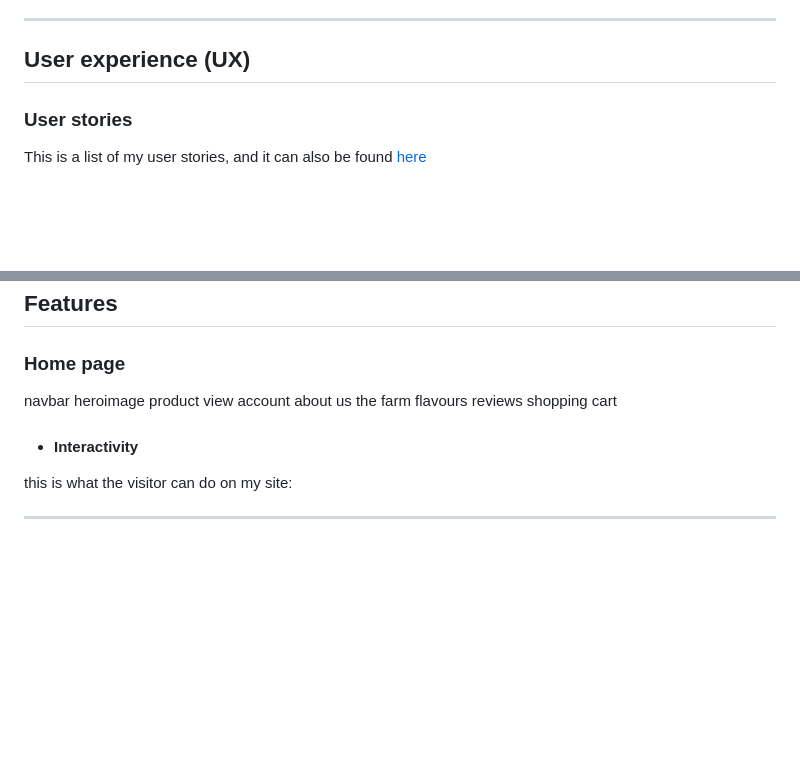
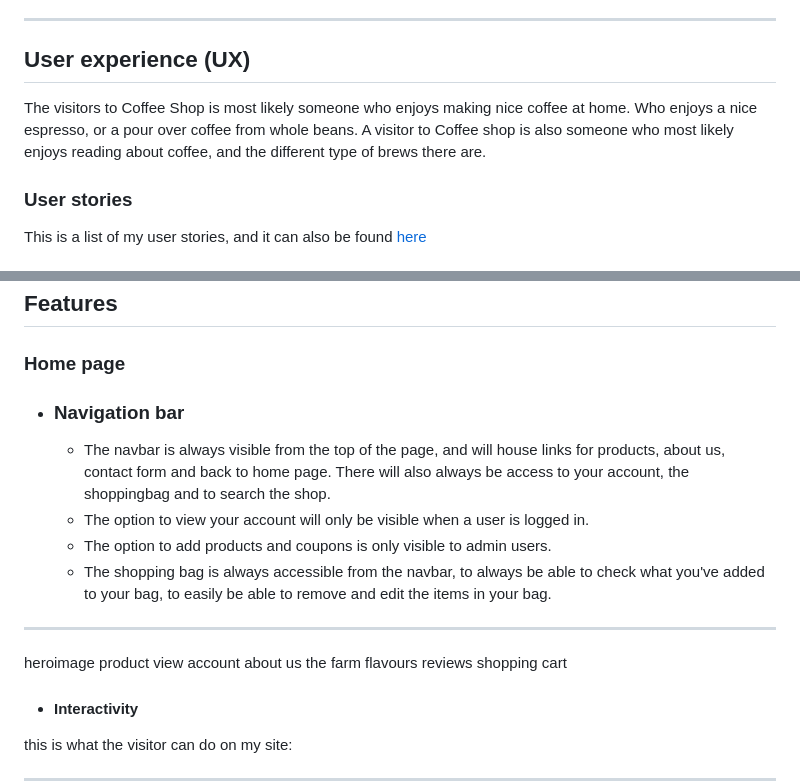
Before and after one commit to jessicafransson/coffee-shop, a Markdown page: README.md, 2 parts joined by grey strips. GitHub-like rendering; blank space fills up the shorter version.

```diff
--- a/README.md
+++ b/README.md
@@ -38,6 +38,8 @@ The payment system used is a service called Stripe. To test the payments on this
 --------
 
 ## User experience (UX)
+
+The visitors to Coffee Shop is most likely someone who enjoys making nice coffee at home. Who enjoys a nice espresso, or a pour over coffee from whole beans. A visitor to Coffee shop is also someone who most likely enjoys reading about coffee, and the different type of brews there are.
 
 ### User stories
 
@@ -94,7 +114,16 @@ This is a list of my user stories, and it can also be found [here](https://githu
 ## Features
 
 ### Home page
- navbar
+
+ - ### Navigation bar
+    - The navbar is always visible from the top of the page, and will house links for products, about us, contact form and back to home page. There will also always be access to your account, the shoppingbag and to search the shop.
+    - The option to view your account will only be visible when a user is logged in.
+    - The option to add products and coupons is only visible to admin users.
+    - The shopping bag is always accessible from the navbar, to always be able to check what you've added to your bag, to easily be able to remove and edit the items in your bag.
+
+-------
+
+
  heroimage
  product view
  account
```
Also changed, not shown: other parts of README.md (+18 -0 lines), static/images/figmamockup.png (added), static/images/figmamockupproduct.png (added), 1 other file.
